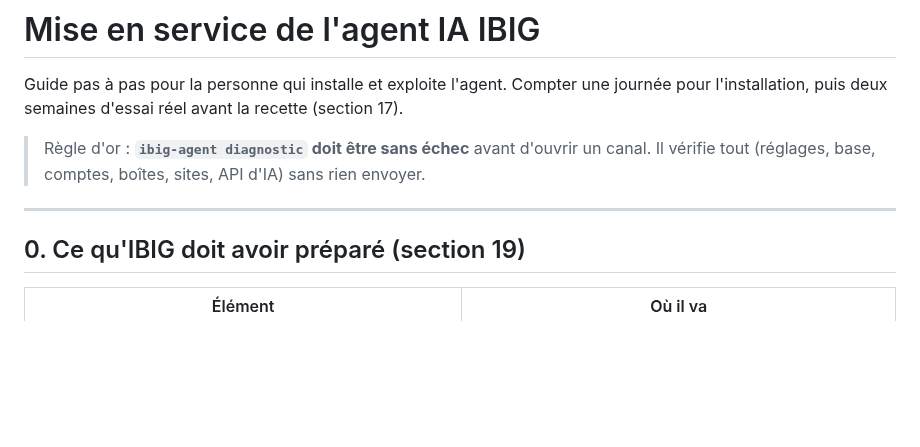
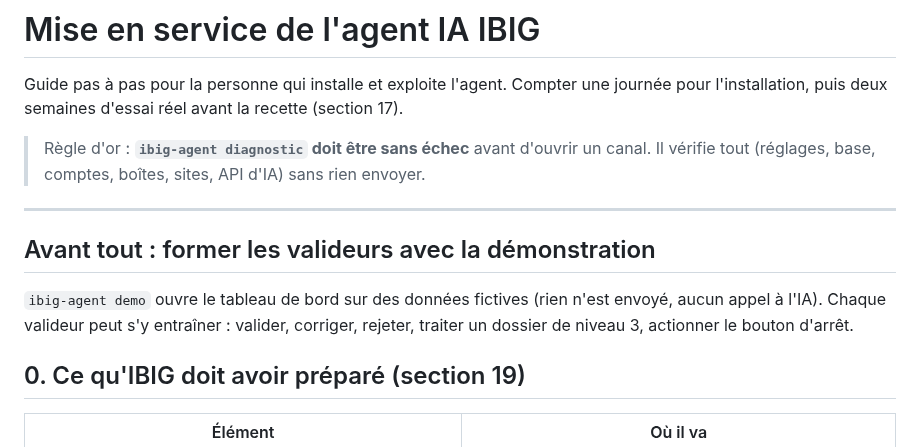
Before and after one commit to ibinter/ibig-ia, a Markdown page: docs/mise-en-service.md, the part around the change. GitHub-like rendering; blank space fills up the shorter version.

```diff
--- a/docs/mise-en-service.md
+++ b/docs/mise-en-service.md
@@ -7,6 +7,12 @@ pour l'installation, puis deux semaines d'essai réel avant la recette (section
 > Il vérifie tout (réglages, base, comptes, boîtes, sites, API d'IA) sans rien envoyer.
 
 ---
+
+## Avant tout : former les valideurs avec la démonstration
+
+`ibig-agent demo` ouvre le tableau de bord sur des données fictives (rien n'est envoyé,
+aucun appel à l'IA). Chaque valideur peut s'y entraîner : valider, corriger, rejeter,
+traiter un dossier de niveau 3, actionner le bouton d'arrêt.
 
 ## 0. Ce qu'IBIG doit avoir préparé (section 19)
 
```
Also changed, not shown: README.md (+16 -0 lines), docs/captures/1-accueil.png (added), docs/captures/2-validations.png (added), docs/captures/5-indicateurs.png (added), 10 other files.
